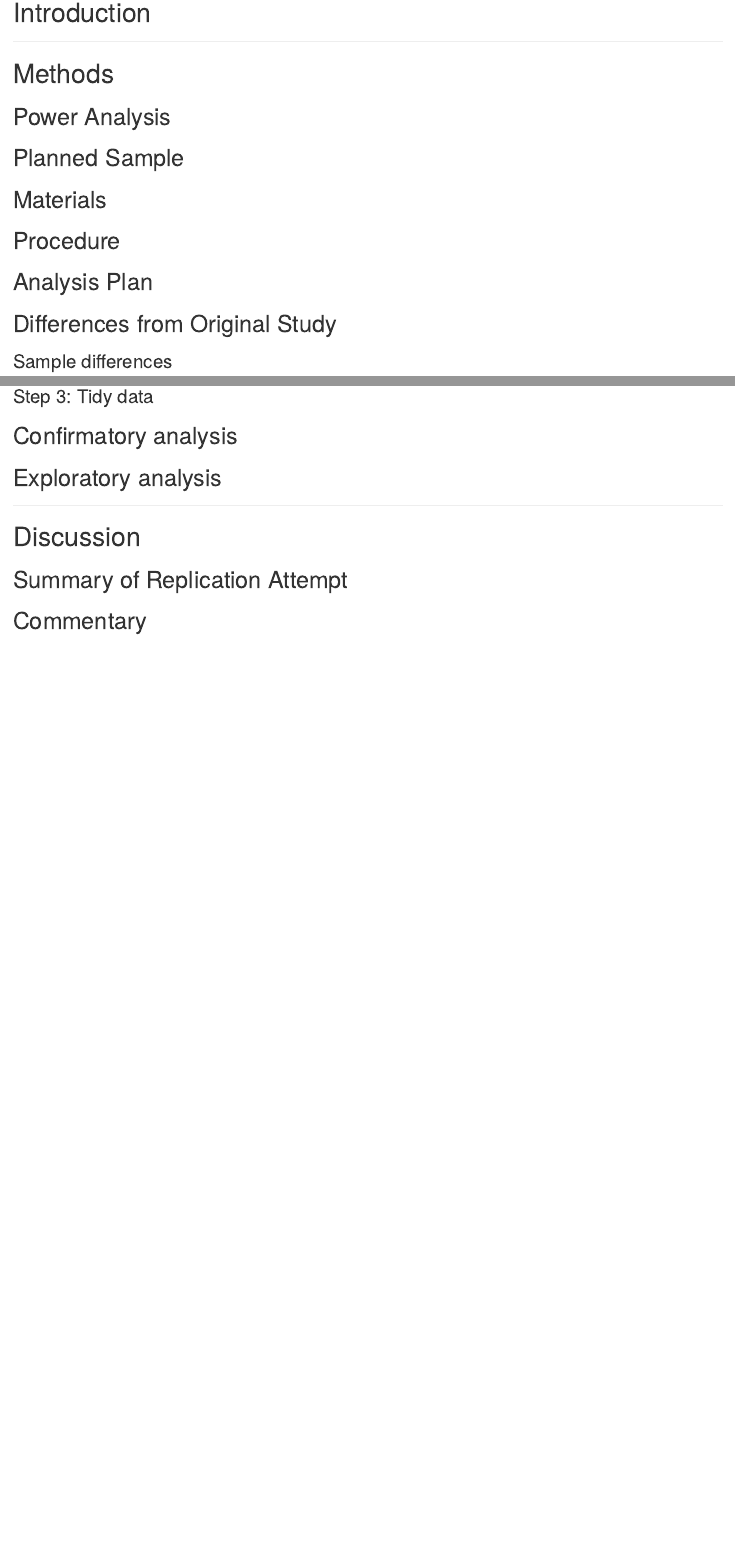
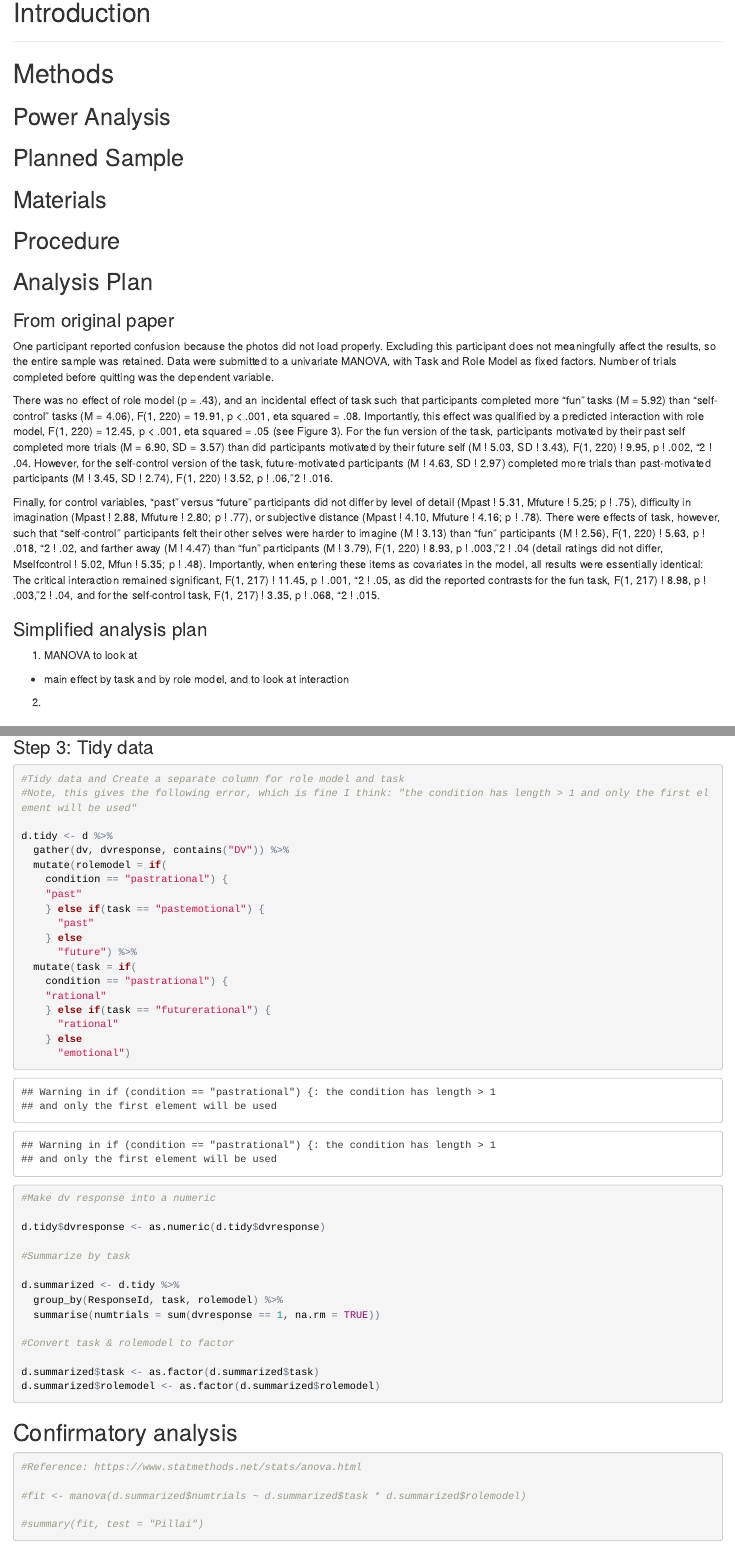
Before and after one commit to psych251/obrien2015, an R Markdown document (pilot_a/pilot_a_writeup.rmd): the page in a window 1100 px wide, from 480 px down before the commit and from 440 px down after it, so that both start at the same text, and a second part further down, joined at a grey line. The pictures show the output file pilot_a/pilot_a_writeup.html that the author committed with the source, opened offline.

Commit message:
Prepped data for MANOVA analysis

````diff
--- a/pilot_a/pilot_a_writeup.rmd
+++ b/pilot_a/pilot_a_writeup.rmd
@@ -42,6 +42,25 @@ Replication of Study 4 by Sample & Sample (2015, Journal of Experimental Psychol
 ##Procedure
 
 ##Analysis Plan
+
+###From original paper
+
+One participant reported confusion because the photos did not load properly. Excluding this participant does not meaningfully affect the results, so the entire sample was retained. Data were submitted to a univariate MANOVA, with Task and Role Model as fixed factors. Number of trials completed before quitting was the dependent variable.
+
+There was no effect of role model (p = .43), and an incidental effect of task such that participants completed more “fun” tasks (M = 5.92) than “self-control” tasks (M = 4.06), F(1, 220) = 19.91, p < .001,  eta squared = .08. Importantly, this effect was qualified by a predicted interaction with role model, F(1, 220) = 12.45, p < .001,  eta squared = .05 (see Figure 3). For the fun version of the task, participants motivated by their past self completed more trials (M = 6.90, SD = 3.57) than did participants motivated by their future self (M ! 5.03, SD ! 3.43), F(1, 220) ! 9.95, p ! .002, "2 ! .04. However, for the self-control version of the task, future-motivated participants (M ! 4.63, SD ! 2.97) completed more trials than past-motivated participants (M ! 3.45, SD ! 2.74), F(1, 220) ! 3.52, p ! .06, "2 ! .016.
+
+Finally, for control variables, “past” versus “future” participants did not differ by level of detail (Mpast ! 5.31, Mfuture ! 5.25; p ! .75), difficulty in imagination (Mpast ! 2.88, Mfuture ! 2.80; p ! .77), or subjective distance (Mpast ! 4.10, Mfuture ! 4.16; p ! .78). There were effects of task, however, such that “self-control” participants felt their other selves were harder to imagine (M ! 3.13) than “fun” participants (M ! 2.56), F(1, 220) ! 5.63, p ! .018, "2 ! .02, and farther away (M ! 4.47) than “fun” participants (M ! 3.79), F(1, 220) ! 8.93, p ! .003, "2 ! .04 (detail ratings did not differ, Mselfcontrol ! 5.02, Mfun ! 5.35; p ! .48). Importantly, when entering these items as covariates in the model, all results were essentially identical: The critical interaction remained significant, F(1, 217) ! 11.45, p ! .001, "2 ! .05, as did the reported contrasts for the fun task, F(1, 217) ! 8.98, p ! .003, "2 ! .04, and for the self-control task, F(1, 217) ! 3.35, p ! .068, "2 ! .015.
+
+
+### Simplified analysis plan
+
+1) MANOVA to look at
+  + Main effect by task
+  + Main effect by role model
+  + Interaction between task & role mode
+
+2) T-tests comparing 3 control variables (control, difficulty, subjective distance) by condition (e.g. past vs. future, self-control vs. fun)
+
 
 ##Differences from Original Study
 
@@ -113,16 +132,45 @@ d <- d %>%
 
 ```{r Tidy data}
 
+#Tidy data and Create a separate column for role model and task
+#Note, this gives the following error, which is fine I think: "the condition has length > 1 and only the first element will be used"
+
 d.tidy <- d %>%
   gather(dv, dvresponse, contains("DV")) %>%
+  mutate(rolemodel = if(
+    condition == "pastrational") {
+    "past"
+    } else if(task == "pastemotional") {
+      "past"
+    } else
+      "future") %>%
+  mutate(task = if(
+    condition == "pastrational") {
+    "self_control"
+    } else if(task == "futurerational") {
+      "self_control"
+    } else
+      "fun")
 
+
+#Make dv response into a numeric
 
 d.tidy$dvresponse <- as.numeric(d.tidy$dvresponse)
 
+#Summarize by task
+
+d.summarized <- d.tidy %>%
+  group_by(ResponseId, task, rolemodel) %>%
+  summarise(numtrials = sum(dvresponse == 1, na.rm = TRUE))
+
+#Convert task & rolemodel to factor
+
+d.summarized$task <- as.factor(d.summarized$task)
+d.summarized$rolemodel <- as.factor(d.summarized$rolemodel)
 
 ```
 
 ##Confirmatory analysis
 
-```{r Sum Data}
 
+```{r MANOVA for Num Trials}
@@ -132,11 +177,9 @@ d.main <- d.tidy %>%
 
+#Reference: https://www.statmethods.net/stats/anova.html
 
+#fit <- manova(d.summarized$numtrials ~ d.summarized$task * d.summarized$rolemodel)
 
-```
-
-
-
-```{r MANOVA}
+#summary(fit, test = "Pillai")
 
 ```
 
````
Also changed, not shown: pilot_a/pilot_a_writeup.html, pilot_a/pilot_a_writeup.rmd (3 more changed lines).
